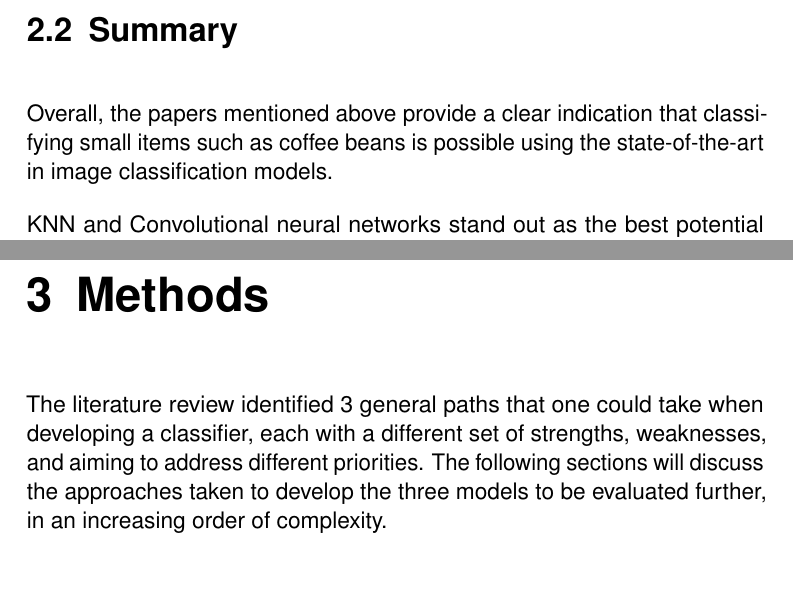
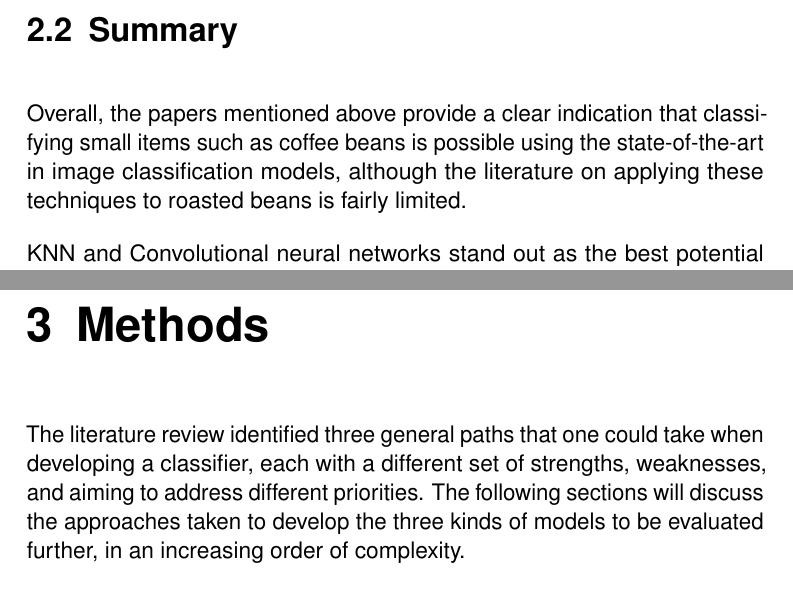
Before and after one commit to dont-text-me/PRBX-work, a LaTeX thesis (report/main.tex, which reads report/chapters/litReview.tex, report/chapters/methodology.tex): two parts of pages 18 and 19 of 54, joined at a grey line, cut so that both start at the same text. Compiled offline with pdfLaTeX.

Commit message:
small fixes

```diff
--- a/report/chapters/litReview.tex
+++ b/report/chapters/litReview.tex
@@ -293,7 +293,8 @@ required, reducing the resources and time needed to adjust a model to a particul
 \label{sec:lit-review-summary}
 Overall, the papers mentioned above provide a
 clear indication that classifying small items such as coffee beans is possible
-using the state-of-the-art in image classification models.
+using the state-of-the-art in image classification models, although the literature on applying these techniques to roasted
+beans is fairly limited.
 
 KNN and Convolutional neural networks stand out as the best potential choices, with
 their performance verified in several papers, each describing a slightly
--- a/report/chapters/methodology.tex
+++ b/report/chapters/methodology.tex
@@ -1,6 +1,6 @@
-The literature review identified 3 general paths that one could take when developing a classifier, each with a different
+The literature review identified three general paths that one could take when developing a classifier, each with a different
 set of strengths, weaknesses, and aiming to address different priorities.
-The following sections will discuss the approaches taken to develop the three models to be evaluated further, in an
+The following sections will discuss the approaches taken to develop the three kinds of models to be evaluated further, in an
 increasing order of complexity.
 
 
```
Also changed, not shown: report/appendices/classificationExamples.tex (+1 -1 lines), report/chapters/results.tex (+1 -1 lines), report/main.bib (+6 -6 lines).
